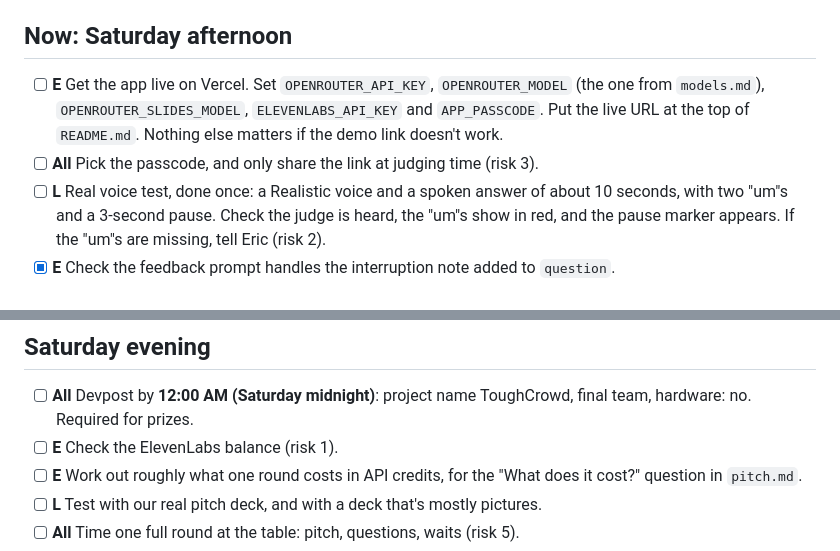
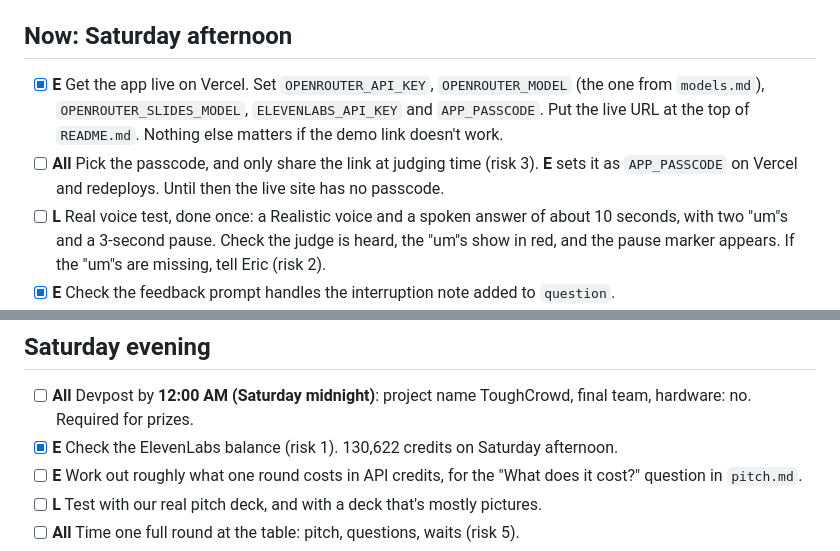
Before and after one commit to eric-30/stormhacks-app, a Markdown page: docs/todo.md, 2 parts joined by grey strips. GitHub-like rendering.

Commit message:
To-do: live on Vercel, balance checked, passcode still to set
Co-Authored-By: Claude Opus 5.5 <noreply@anthropic.com>

```diff
--- a/docs/todo.md
+++ b/docs/todo.md
@@ -5,11 +5,13 @@ Tick things off here and push. **E** = Eric, **L** = Luca, **A** = art teammate,
 
 ## Now: Saturday afternoon
 
-- [ ] **E** Get the app live on Vercel. Set `OPENROUTER_API_KEY`, `OPENROUTER_MODEL`
+- [x] **E** Get the app live on Vercel. Set `OPENROUTER_API_KEY`, `OPENROUTER_MODEL`
       (the one from `models.md`), `OPENROUTER_SLIDES_MODEL`, `ELEVENLABS_API_KEY` and
       `APP_PASSCODE`. Put the live URL at the top of `README.md`. Nothing else matters
       if the demo link doesn't work.
-- [ ] **All** Pick the passcode, and only share the link at judging time (risk 3).
+- [ ] **All** Pick the passcode, and only share the link at judging time (risk 3). **E**
+      sets it as `APP_PASSCODE` on Vercel and redeploys. Until then the live site has no
+      passcode.
 - [ ] **L** Real voice test, done once: a Realistic voice and a spoken answer of about
       10 seconds, with two "um"s and a 3-second pause. Check the judge is heard, the "um"s
       show in red, and the pause marker appears. If the "um"s are missing, tell Eric
@@ -24,7 +26,7 @@ Tick things off here and push. **E** = Eric, **L** = Luca, **A** = art teammate,
 
 - [ ] **All** Devpost by **12:00 AM (Saturday midnight)**: project name ToughCrowd, final
       team, hardware: no. Required for prizes.
-- [ ] **E** Check the ElevenLabs balance (risk 1).
+- [x] **E** Check the ElevenLabs balance (risk 1). 130,622 credits on Saturday afternoon.
 - [ ] **E** Work out roughly what one round costs in API credits, for the "What does it
       cost?" question in `pitch.md`.
 - [ ] **L** Test with our real pitch deck, and with a deck that's mostly pictures.
```
